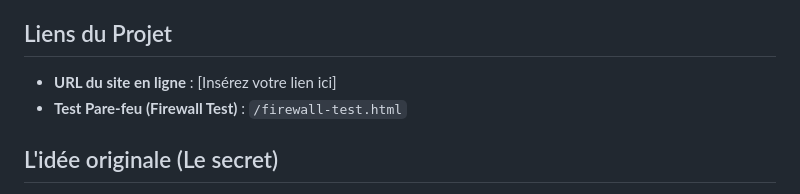
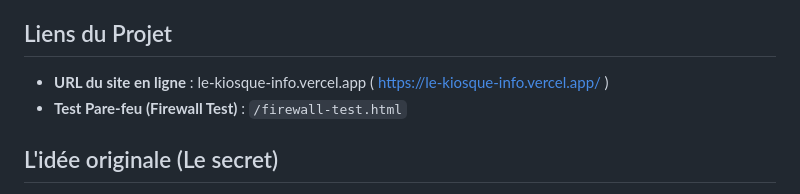
Before and after one commit to anonyme-afk/Le-Kiosque-Info, a Markdown page: README.md, the part around the change. Rendered like a GitHub page.

Commit message:
Update project URL in README.md

```diff
--- a/README.md
+++ b/README.md
@@ -4,7 +4,7 @@ Un site web "à double visage" (Dual-Face) dissimulant un vaste catalogue de jeu
 
 ## Liens du Projet
 
-* **URL du site en ligne** : [Insérez votre lien ici]
+* **URL du site en ligne** : le-kiosque-info.vercel.app ( https://le-kiosque-info.vercel.app/ )
 * **Test Pare-feu (Firewall Test)** : `/firewall-test.html`
 
 ## L'idée originale (Le secret)
```
